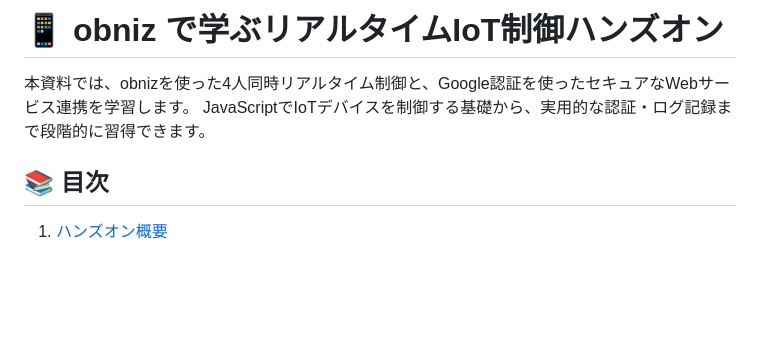
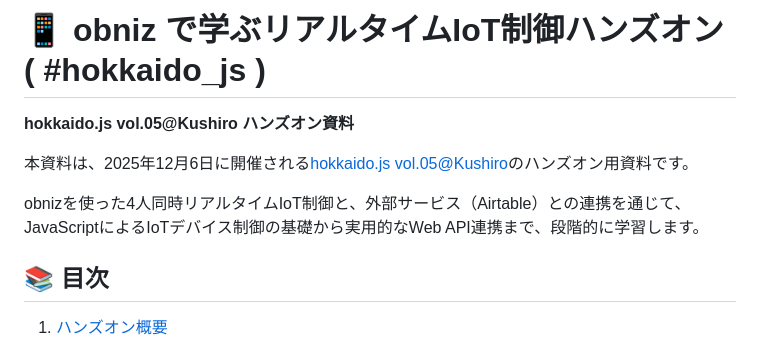
Before and after one commit to tomio2480/hokkaido-js-20251206-obniz-handson, a Markdown page: ハンズオン資料.md, the part around the change. GitHub-like rendering; blank space fills up the shorter version.

Commit message:
文章のはじめにハンズオン資料の概要説明と hokkaido.js について記載した

```diff
--- a/ハンズオン資料.md
+++ b/ハンズオン資料.md
@@ -1,7 +1,10 @@
-# 📱 obniz で学ぶリアルタイムIoT制御ハンズオン
+# 📱 obniz で学ぶリアルタイムIoT制御ハンズオン ( #hokkaido_js )
 
-本資料では、obnizを使った4人同時リアルタイム制御と、Google認証を使ったセキュアなWebサービス連携を学習します。
-JavaScriptでIoTデバイスを制御する基礎から、実用的な認証・ログ記録まで段階的に習得できます。
+**hokkaido.js vol.05@Kushiro ハンズオン資料**
+
+本資料は、2025年12月6日に開催される[hokkaido.js vol.05@Kushiro](https://hokkaido-js.connpass.com/event/363908/)のハンズオン用資料です。
+
+obnizを使った4人同時リアルタイムIoT制御と、外部サービス（Airtable）との連携を通じて、JavaScriptによるIoTデバイス制御の基礎から実用的なWeb API連携まで、段階的に学習します。
 
 ## 📚 目次
 
```
